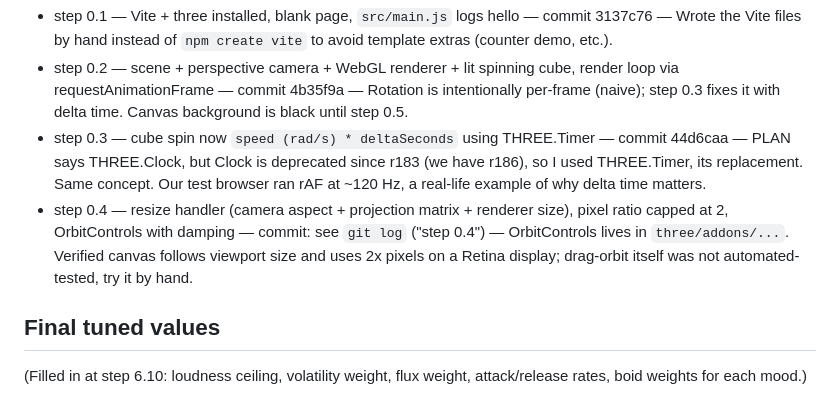
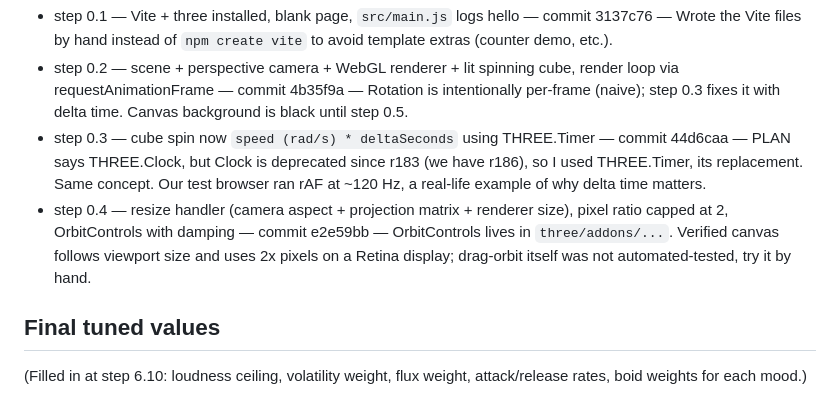
Before and after one commit to tk-patel/fish-swamp, a Markdown page: PROGRESS.md, the part around the change. GitHub-like rendering.

Commit message:
step 0.4: record commit hash in PROGRESS.md
Co-authored-by: Cursor <cursoragent@cursor.com>

```diff
--- a/PROGRESS.md
+++ b/PROGRESS.md
@@ -84,7 +84,7 @@ Rules: tick a box only after the step is done, committed, and explained. Add a o
 - step 0.1 — Vite + three installed, blank page, `src/main.js` logs hello — commit 3137c76 — Wrote the Vite files by hand instead of `npm create vite` to avoid template extras (counter demo, etc.).
 - step 0.2 — scene + perspective camera + WebGL renderer + lit spinning cube, render loop via requestAnimationFrame — commit 4b35f9a — Rotation is intentionally per-frame (naive); step 0.3 fixes it with delta time. Canvas background is black until step 0.5.
 - step 0.3 — cube spin now `speed (rad/s) * deltaSeconds` using THREE.Timer — commit 44d6caa — PLAN says THREE.Clock, but Clock is deprecated since r183 (we have r186), so I used THREE.Timer, its replacement. Same concept. Our test browser ran rAF at ~120 Hz, a real-life example of why delta time matters.
-- step 0.4 — resize handler (camera aspect + projection matrix + renderer size), pixel ratio capped at 2, OrbitControls with damping — commit: see `git log` ("step 0.4") — OrbitControls lives in `three/addons/...`. Verified canvas follows viewport size and uses 2x pixels on a Retina display; drag-orbit itself was not automated-tested, try it by hand.
+- step 0.4 — resize handler (camera aspect + projection matrix + renderer size), pixel ratio capped at 2, OrbitControls with damping — commit e2e59bb — OrbitControls lives in `three/addons/...`. Verified canvas follows viewport size and uses 2x pixels on a Retina display; drag-orbit itself was not automated-tested, try it by hand.
 
 ## Final tuned values
 (Filled in at step 6.10: loudness ceiling, volatility weight, flux weight, attack/release rates, boid weights for each mood.)
```
